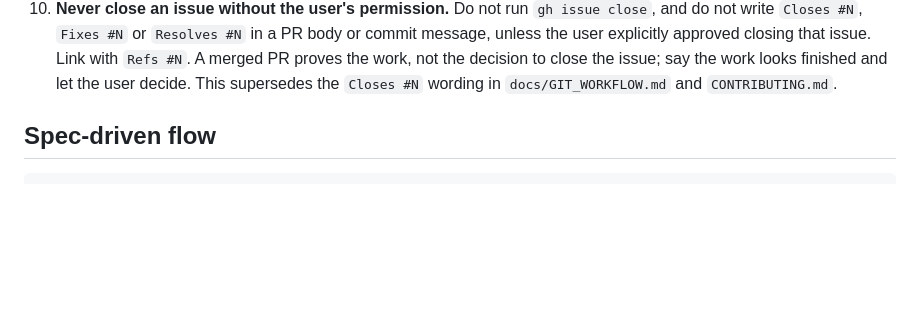
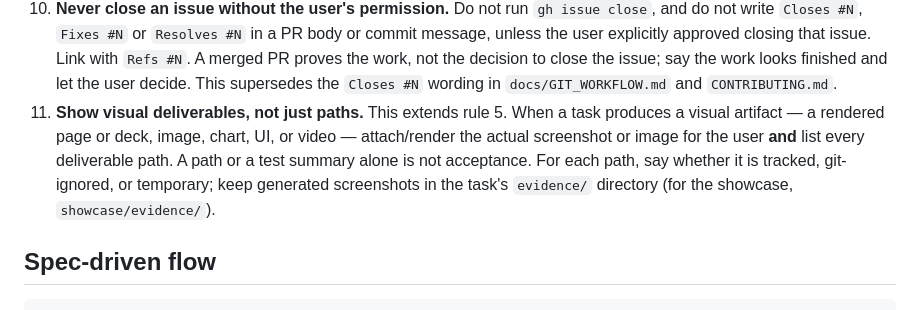
Before and after one commit to yhyu13/DOOM3_AINative, a Markdown page: AGENTS.md, the part around the change. Rendered like a GitHub page; blank space fills up the shorter version.

Commit message:
docs(agents): require screenshots and paths for visual deliverables
Rule 11 extends rule 5: a visual artifact is not accepted by a path or a test
summary alone; show the actual screenshot/image and list every deliverable path
with its tracked/git-ignored/temporary status.

```diff
--- a/AGENTS.md
+++ b/AGENTS.md
@@ -90,6 +90,12 @@ are in `THIRD_PARTY_NOTICES.md`. Game data is not covered and must not be commit
     user explicitly approved closing that issue. Link with `Refs #N`. A merged PR proves the work,
     not the decision to close the issue; say the work looks finished and let the user decide.
     This supersedes the `Closes #N` wording in `docs/GIT_WORKFLOW.md` and `CONTRIBUTING.md`.
+11. **Show visual deliverables, not just paths.** This extends rule 5. When a task produces a
+    visual artifact — a rendered page or deck, image, chart, UI, or video — attach/render the actual
+    screenshot or image for the user **and** list every deliverable path. A path or a test summary
+    alone is not acceptance. For each path, say whether it is tracked, git-ignored, or temporary;
+    keep generated screenshots in the task's `evidence/` directory (for the showcase,
+    `showcase/evidence/`).
 
 ## Spec-driven flow
 
```
